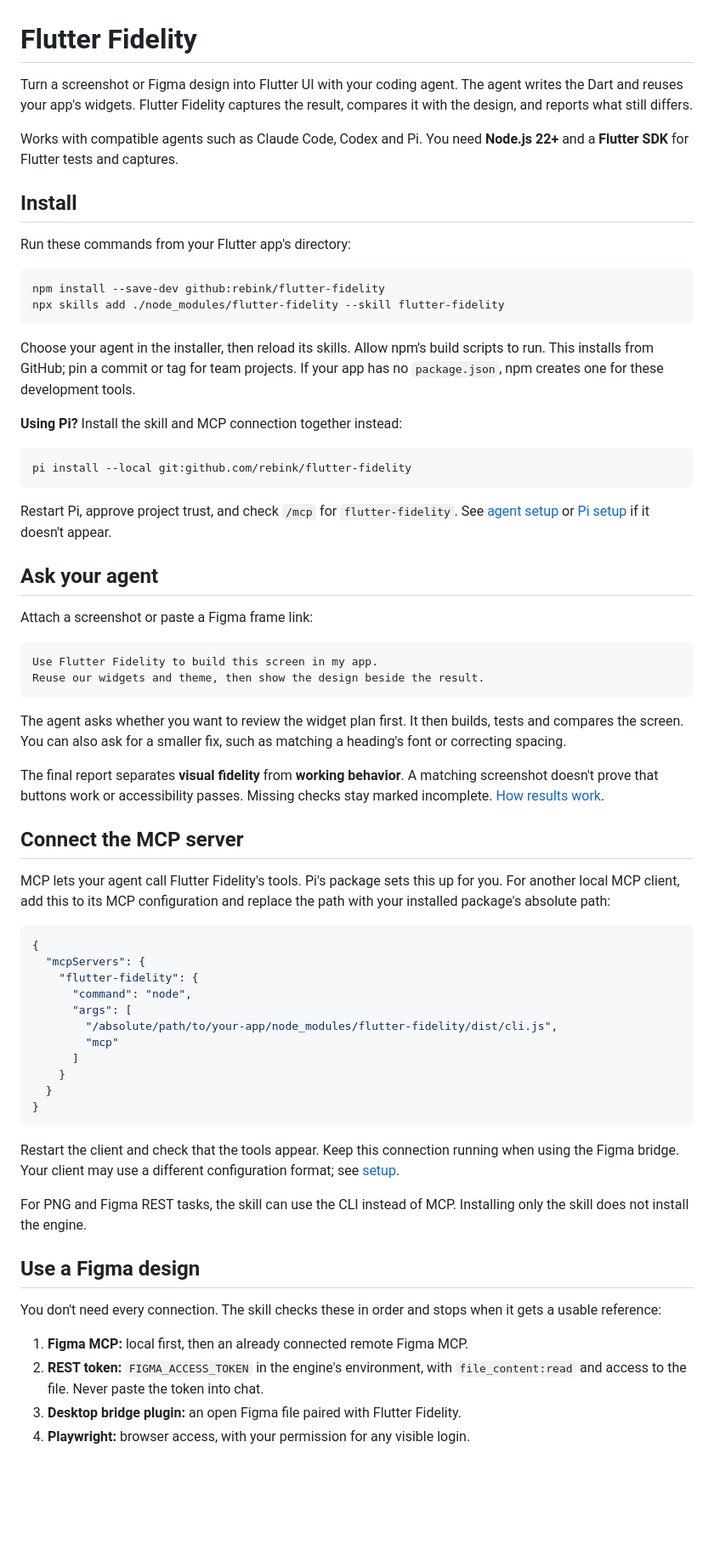
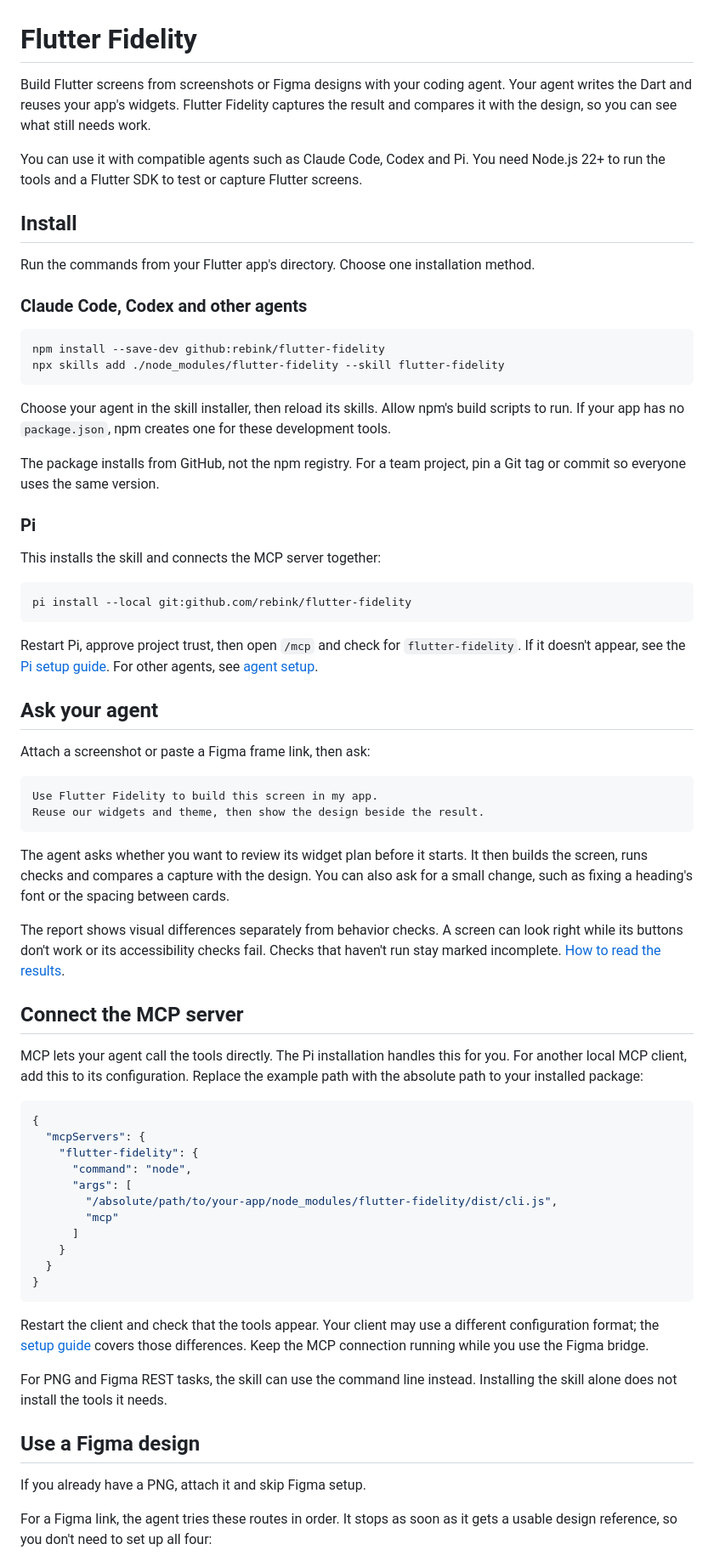
Before and after one commit to rebink/flutter-fidelity, a Markdown page: README.md, the part around one of its changes. Shown at 85% size. GitHub-like rendering; blank space fills up the shorter version.

````diff
--- a/README.md
+++ b/README.md
@@ -1,56 +1,68 @@
 # Flutter Fidelity
 
-Turn a screenshot or Figma design into Flutter UI with your coding agent.
-The agent writes the Dart and reuses your app's widgets. Flutter Fidelity
-captures the result, compares it with the design, and reports what still differs.
+Build Flutter screens from screenshots or Figma designs with your coding agent.
+Your agent writes the Dart and reuses your app's widgets. Flutter Fidelity
+captures the result and compares it with the design, so you can see what still
+needs work.
 
-Works with compatible agents such as Claude Code, Codex and Pi. You need
-**Node.js 22+** and a **Flutter SDK** for Flutter tests and captures.
+You can use it with compatible agents such as Claude Code, Codex and Pi. You need
+Node.js 22+ to run the tools and a Flutter SDK to test or capture Flutter screens.
 
 ## Install
 
-Run these commands from your Flutter app's directory:
+Run the commands from your Flutter app's directory. Choose one installation
+method.
+
+### Claude Code, Codex and other agents
 
 ```sh
 npm install --save-dev github:rebink/flutter-fidelity
 npx skills add ./node_modules/flutter-fidelity --skill flutter-fidelity
 ```
 
-Choose your agent in the installer, then reload its skills. Allow npm's build
-scripts to run. This installs from GitHub; pin a commit or tag for team projects.
-If your app has no `package.json`, npm creates one for these development tools.
+Choose your agent in the skill installer, then reload its skills. Allow npm's
+build scripts to run. If your app has no `package.json`, npm creates one for
+these development tools.
 
-**Using Pi?** Install the skill and MCP connection together instead:
+The package installs from GitHub, not the npm registry. For a team project, pin
+a Git tag or commit so everyone uses the same version.
+
+### Pi
+
+This installs the skill and connects the MCP server together:
 
 ```sh
 pi install --local git:github.com/rebink/flutter-fidelity
 ```
 
-Restart Pi, approve project trust, and check `/mcp` for `flutter-fidelity`.
-See [agent setup](docs/setup.md) or [Pi setup](docs/pi.md) if it doesn't appear.
+Restart Pi, approve project trust, then open `/mcp` and check for
+`flutter-fidelity`. If it doesn't appear, see the [Pi setup guide](docs/pi.md).
+For other agents, see [agent setup](docs/setup.md).
 
 ## Ask your agent
 
-Attach a screenshot or paste a Figma frame link:
+Attach a screenshot or paste a Figma frame link, then ask:
 
 ```text
 Use Flutter Fidelity to build this screen in my app.
 Reuse our widgets and theme, then show the design beside the result.
 ```
 
-The agent asks whether you want to review the widget plan first. It then builds,
-tests and compares the screen. You can also ask for a smaller fix, such as
-matching a heading's font or correcting spacing.
+The agent asks whether you want to review its widget plan before it starts.
+It then builds the screen, runs checks and compares a capture with the design.
+You can also ask for a small change, such as fixing a heading's font or the
+spacing between cards.
 
-The final report separates **visual fidelity** from **working behavior**.
-A matching screenshot doesn't prove that buttons work or accessibility passes.
-Missing checks stay marked incomplete. [How results work](docs/workflow.md#comparable-results).
+The report shows visual differences separately from behavior checks. A screen
+can look right while its buttons don't work or its accessibility checks fail.
+Checks that haven't run stay marked incomplete.
+[How to read the results](docs/workflow.md#comparable-results).
 
 ## Connect the MCP server
 
-MCP lets your agent call Flutter Fidelity's tools. Pi's package sets this up for
-you. For another local MCP client, add this to its MCP configuration and replace
-the path with your installed package's absolute path:
+MCP lets your agent call the tools directly. The Pi installation handles this
+for you. For another local MCP client, add this to its configuration. Replace
+the example path with the absolute path to your installed package:
 
 ```json
 {
@@ -66,21 +78,17 @@ the path with your installed package's absolute path:
 }
 ```
 
-Restart the client and check that the tools appear. Keep this connection running
-when using the Figma bridge. Your client may use a different configuration format;
-see [setup](docs/setup.md).
+Restart the client and check that the tools appear. Your client may use a
+different configuration format; the [setup guide](docs/setup.md) covers those
+differences. Keep the MCP connection running while you use the Figma bridge.
 
-For PNG and Figma REST tasks, the skill can use the CLI instead of MCP.
-Installing only the skill does not install the engine.
+For PNG and Figma REST tasks, the skill can use the command line instead.
+Installing the skill alone does not install the tools it needs.
 
 ## Use a Figma design
 
-You don't need every connection. The skill checks these in order and stops when
-it gets a usable reference:
+If you already have a PNG, attach it and skip Figma setup.
 
-1. **Figma MCP:** local first, then an already connected remote Figma MCP.
-2. **REST token:** `FIGMA_ACCESS_TOKEN` in the engine's environment, with
-   `file_content:read` and access to the file. Never paste the token into chat.
-3. **Desktop bridge plugin:** an open Figma file paired with Flutter Fidelity.
-4. **Playwright:** browser access, with your permission for any visible login.
+For a Figma link, the agent tries these routes in order. It stops as soon as it
+gets a usable design reference, so you don't need to set up all four:
 
````
Also changed, not shown: other parts of README.md (+115 -122 lines).
